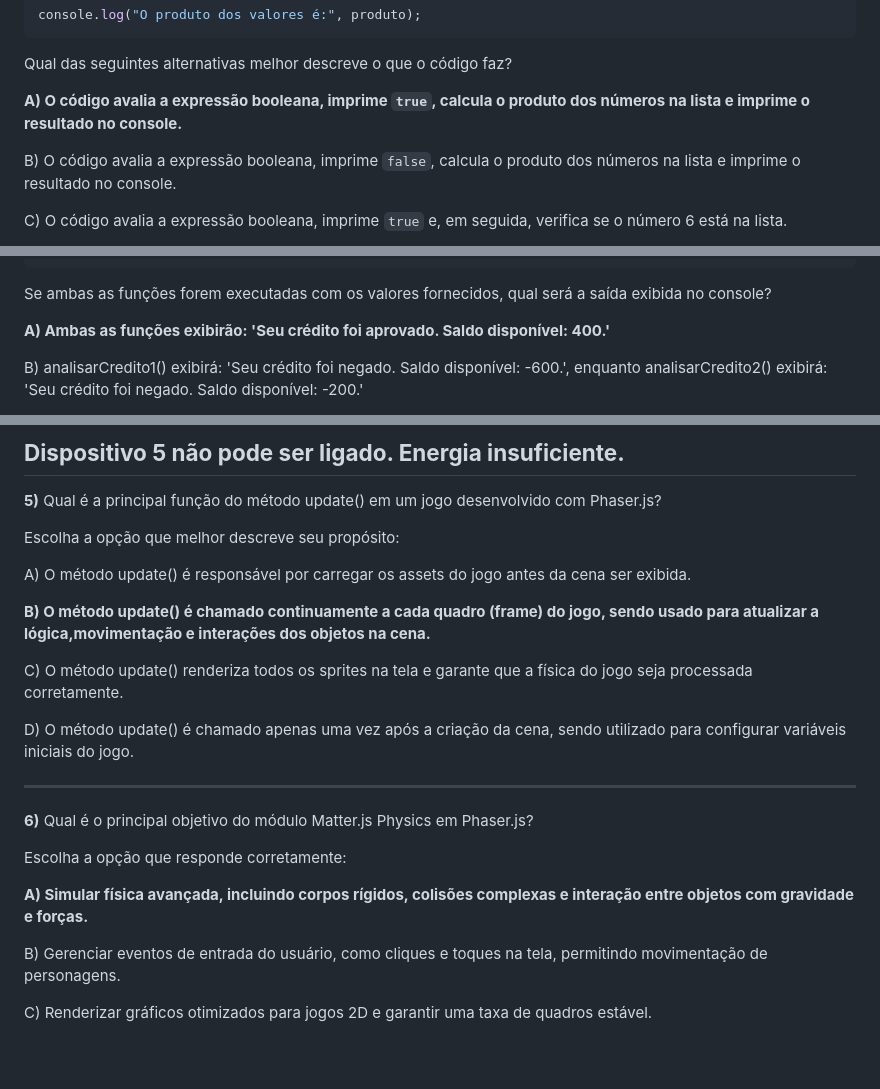
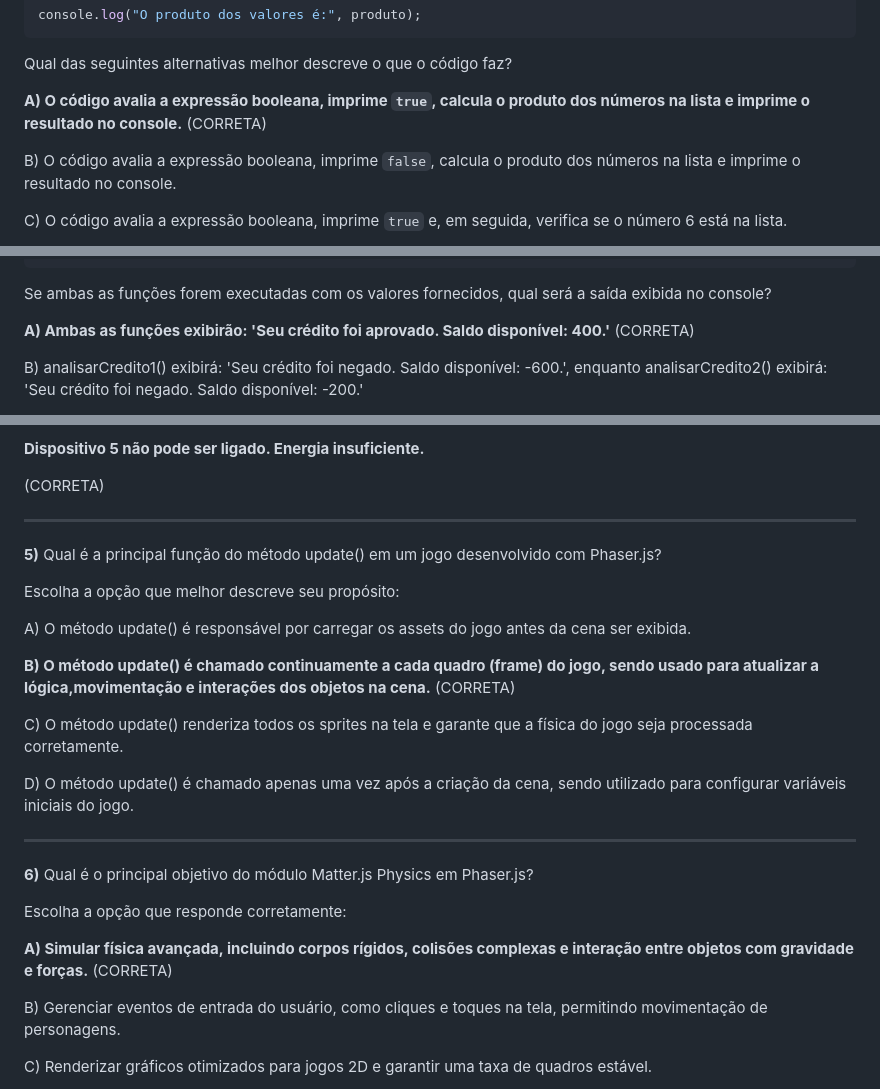
Before and after one commit to TeodoroNeira/AutoestudoModulo1, a Markdown page: Semana 8/lista_02.md, 3 parts joined by grey strips. Rendered like a GitHub page; blank space fills up the shorter version.

```diff
--- a/Semana 8/lista_02.md
+++ b/Semana 8/lista_02.md
@@ -42,7 +42,7 @@ console.log("O produto dos valores é:", produto);
 
 Qual das seguintes alternativas melhor descreve o que o código faz?
 
-**A) O código avalia a expressão booleana, imprime `true`, calcula o produto dos números na lista e imprime o resultado no console.**
+**A) O código avalia a expressão booleana, imprime `true`, calcula o produto dos números na lista e imprime o resultado no console.** (CORRETA)
 
 B) O código avalia a expressão booleana, imprime `false`, calcula o produto dos números na lista e imprime o resultado no console.
 
@@ -108,7 +108,7 @@ function analisarCredito2() {
 
 Se ambas as funções forem executadas com os valores fornecidos, qual será a saída exibida no console?
 
-**A) Ambas as funções exibirão: 'Seu crédito foi aprovado. Saldo disponível: 400.'**
+**A) Ambas as funções exibirão: 'Seu crédito foi aprovado. Saldo disponível: 400.'** (CORRETA)
 
 B) analisarCredito1() exibirá: 'Seu crédito foi negado. Saldo disponível: -600.', enquanto analisarCredito2() exibirá: 'Seu crédito foi negado. Saldo disponível: -200.'
 
@@ -224,6 +224,9 @@ Dispositivo 4 não pode ser ligado. Energia insuficiente.
 **Dispositivo 4 não pode ser ligado. Energia insuficiente.**
 
 **Dispositivo 5 não pode ser ligado. Energia insuficiente.**
+
+(CORRETA)
+
 ---
 
 **5)** Qual é a principal função do método update() em um jogo desenvolvido com Phaser.js?
@@ -232,7 +235,7 @@ Escolha a opção que melhor descreve seu propósito:
 
 A) O método update() é responsável por carregar os assets do jogo antes da cena ser exibida.
 
-**B) O método update() é chamado continuamente a cada quadro (frame) do jogo, sendo usado para atualizar a lógica,movimentação e interações dos objetos na cena.**
+**B) O método update() é chamado continuamente a cada quadro (frame) do jogo, sendo usado para atualizar a lógica,movimentação e interações dos objetos na cena.** (CORRETA)
 
 C) O método update() renderiza todos os sprites na tela e garante que a física do jogo seja processada corretamente.
 
@@ -244,7 +247,7 @@ D) O método update() é chamado apenas uma vez após a criação da cena, sendo
 
 Escolha a opção que responde corretamente:
 
-**A) Simular física avançada, incluindo corpos rígidos, colisões complexas e interação entre objetos com gravidade e forças.**
+**A) Simular física avançada, incluindo corpos rígidos, colisões complexas e interação entre objetos com gravidade e forças.** (CORRETA)
 
 B) Gerenciar eventos de entrada do usuário, como cliques e toques na tela, permitindo movimentação de personagens.
 
```
Also changed, not shown: other parts of Semana 8/lista_02.md (+1 -1 lines).
